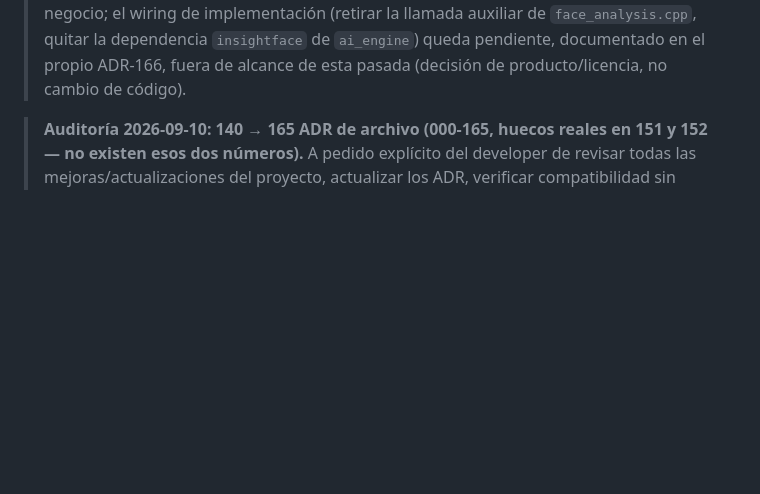
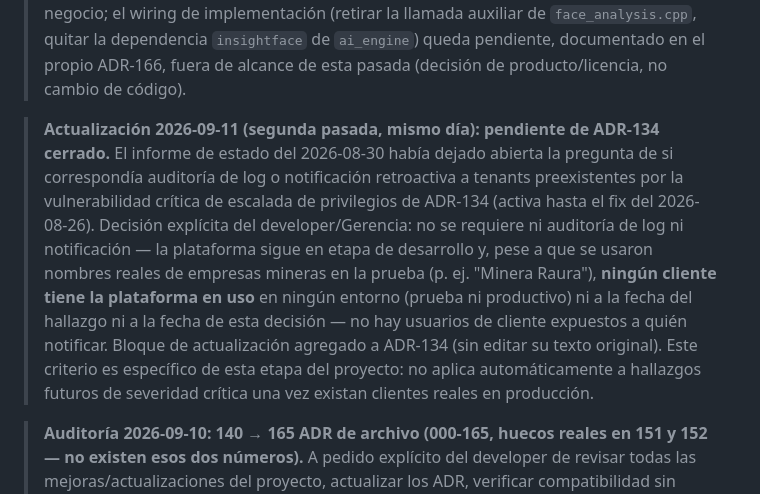
Before and after one commit to luderarmasjaimes/ControlTime, a Markdown page: docs/decisions/README.md, the part around the change. GitHub-like rendering; blank space fills up the shorter version.

```diff
--- a/docs/decisions/README.md
+++ b/docs/decisions/README.md
@@ -53,6 +53,22 @@ Memoria arquitectónica persistente de Beemetry 2.0. Una decisión arquitectóni
 > quitar la dependencia `insightface` de `ai_engine`) queda pendiente,
 > documentado en el propio ADR-166, fuera de alcance de esta pasada
 > (decisión de producto/licencia, no cambio de código).
+
+> **Actualización 2026-09-11 (segunda pasada, mismo día): pendiente de
+> ADR-134 cerrado.** El informe de estado del 2026-08-30 había dejado
+> abierta la pregunta de si correspondía auditoría de log o notificación
+> retroactiva a tenants preexistentes por la vulnerabilidad crítica de
+> escalada de privilegios de ADR-134 (activa hasta el fix del 2026-08-26).
+> Decisión explícita del developer/Gerencia: no se requiere ni auditoría de
+> log ni notificación — la plataforma sigue en etapa de desarrollo y, pese a
+> que se usaron nombres reales de empresas mineras en la prueba (p. ej.
+> "Minera Raura"), **ningún cliente tiene la plataforma en uso** en ningún
+> entorno (prueba ni productivo) ni a la fecha del hallazgo ni a la fecha de
+> esta decisión — no hay usuarios de cliente expuestos a quién notificar.
+> Bloque de actualización agregado a ADR-134 (sin editar su texto original).
+> Este criterio es específico de esta etapa del proyecto: no aplica
+> automáticamente a hallazgos futuros de severidad crítica una vez existan
+> clientes reales en producción.
 
 > **Auditoría 2026-09-10: 140 → 165 ADR de archivo (000-165, huecos reales en
 > 151 y 152 — no existen esos dos números).** A pedido explícito del developer
```
Also changed, not shown: docs/decisions/134-fix-critico-escalada-privilegios-autoregistro-empresa-existente.md (+18 -0 lines).
